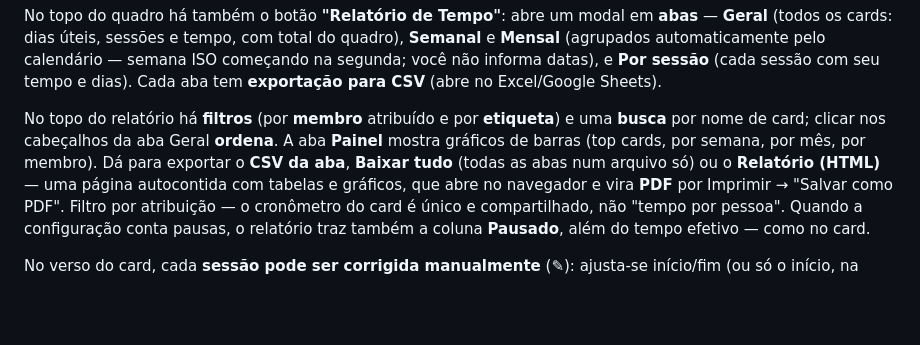
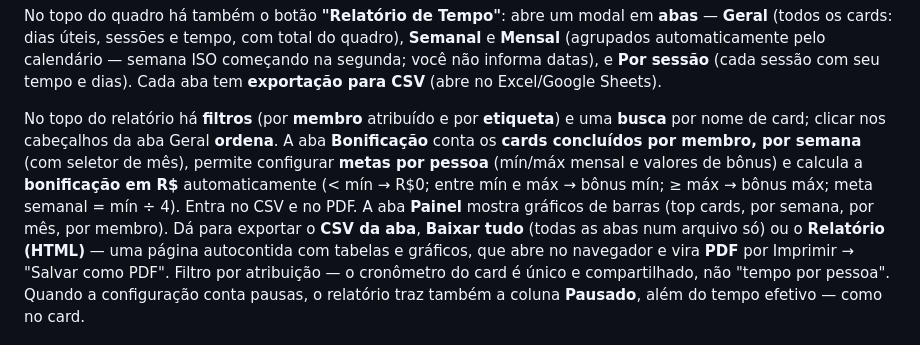
Before and after one commit to alexssander05g-hub/MK4U-ARQTIME, a Markdown page: README.md, the part around the change. Drawn GitHub-style; blank space fills up the shorter version.

```diff
--- a/README.md
+++ b/README.md
@@ -50,7 +50,7 @@ semana ISO começando na segunda; você não informa datas), e **Por sessão**
 
 No topo do relatório há **filtros** (por **membro** atribuído e por **etiqueta**)
 e uma **busca** por nome de card; clicar nos cabeçalhos da aba Geral **ordena**.
-A aba **Painel** mostra gráficos de barras (top cards, por semana, por mês, por
+A aba **Bonificação** conta os **cards concluídos por membro, por semana** (com seletor de mês), permite configurar **metas por pessoa** (mín/máx mensal e valores de bônus) e calcula a **bonificação em R$** automaticamente (< mín → R$0; entre mín e máx → bônus mín; ≥ máx → bônus máx; meta semanal = mín ÷ 4). Entra no CSV e no PDF. A aba **Painel** mostra gráficos de barras (top cards, por semana, por mês, por
 membro). Dá para exportar o **CSV da aba**, **Baixar tudo** (todas as abas num
 arquivo só) ou o **Relatório (HTML)** — uma página autocontida com tabelas e
 gráficos, que abre no navegador e vira **PDF** por Imprimir → "Salvar como PDF". Filtro por atribuição — o cronômetro do card é único e
```
